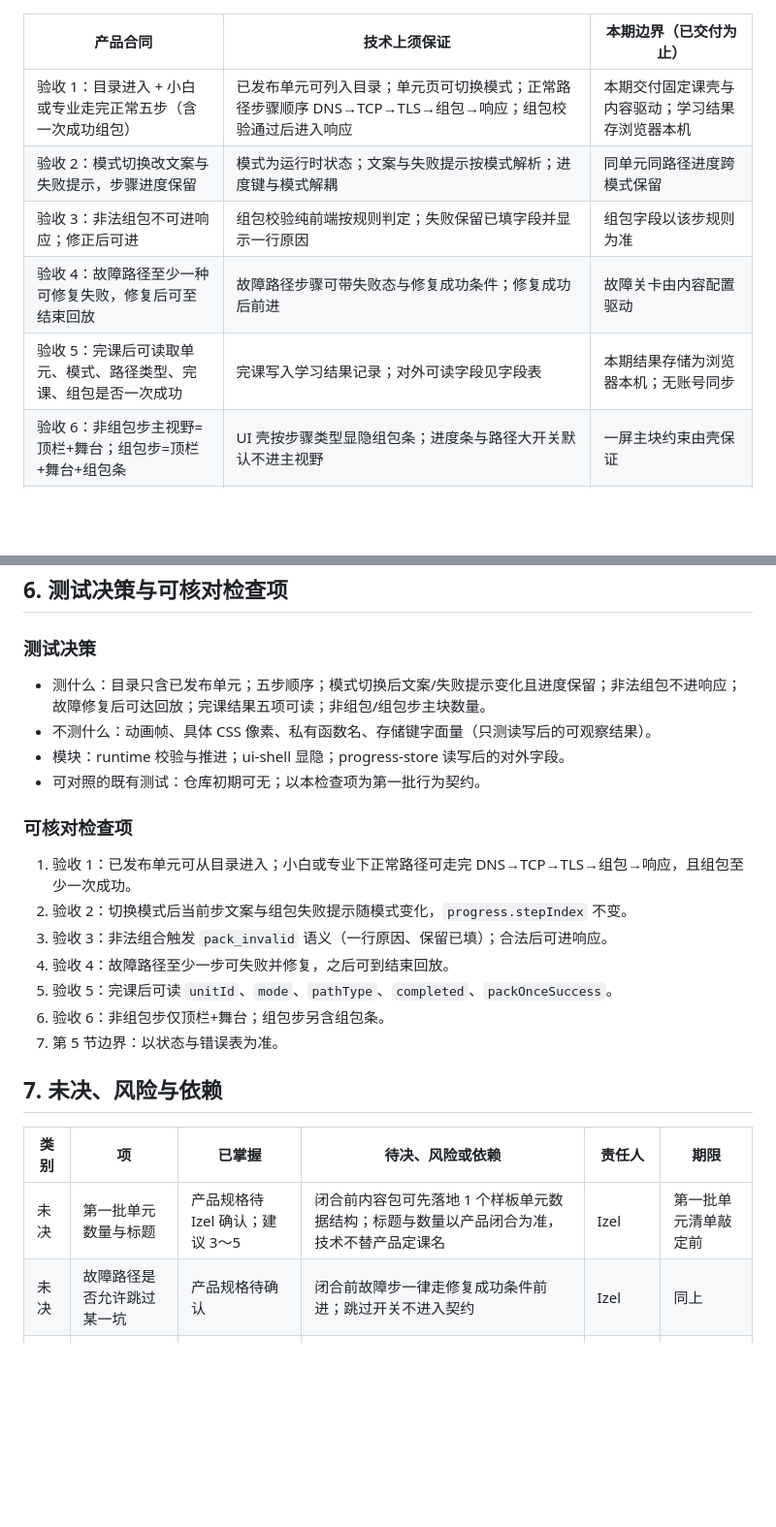
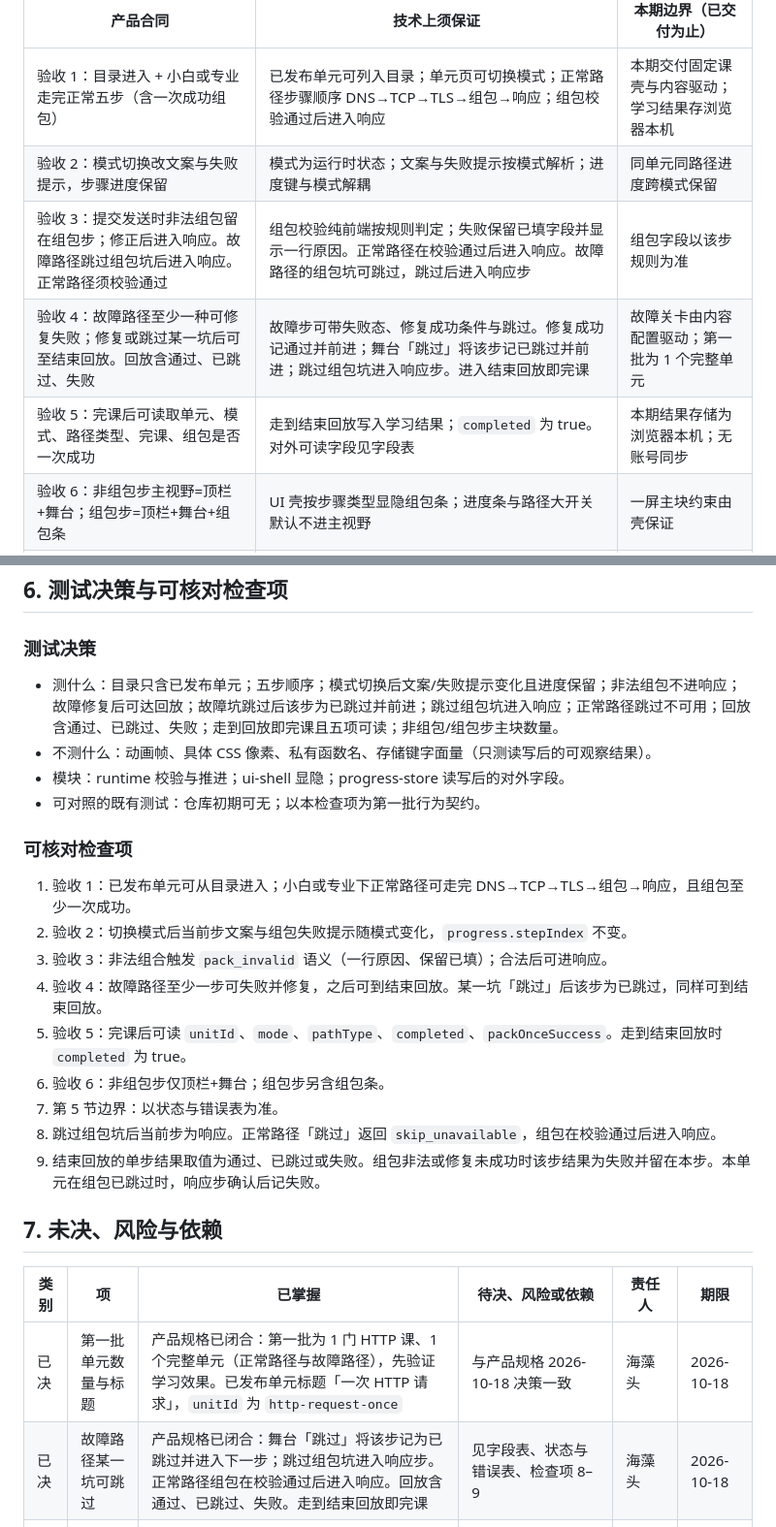
Before and after one commit to Izelzzz/interactive-tech-learning, a Markdown page: docs/2026-10-18-http-course-from-scratch/技术规格.md, 2 parts joined by grey strips. Shown at 97% size. GitHub-like rendering; blank space fills up the shorter version.

```diff
--- a/docs/2026-10-18-http-course-from-scratch/技术规格.md
+++ b/docs/2026-10-18-http-course-from-scratch/技术规格.md
@@ -8,9 +8,9 @@
 |----------|--------------|------------------------|
 | 验收 1：目录进入 + 小白或专业走完正常五步（含一次成功组包） | 已发布单元可列入目录；单元页可切换模式；正常路径步骤顺序 DNS→TCP→TLS→组包→响应；组包校验通过后进入响应 | 本期交付固定课壳与内容驱动；学习结果存浏览器本机 |
 | 验收 2：模式切换改文案与失败提示，步骤进度保留 | 模式为运行时状态；文案与失败提示按模式解析；进度键与模式解耦 | 同单元同路径进度跨模式保留 |
-| 验收 3：非法组包不可进响应；修正后可进 | 组包校验纯前端按规则判定；失败保留已填字段并显示一行原因 | 组包字段以该步规则为准 |
-| 验收 4：故障路径至少一种可修复失败，修复后可至结束回放 | 故障路径步骤可带失败态与修复成功条件；修复成功后前进 | 故障关卡由内容配置驱动 |
-| 验收 5：完课后可读取单元、模式、路径类型、完课、组包是否一次成功 | 完课写入学习结果记录；对外可读字段见字段表 | 本期结果存储为浏览器本机；无账号同步 |
+| 验收 3：提交发送时非法组包留在组包步；修正后进入响应。故障路径跳过组包坑后进入响应。正常路径须校验通过 | 组包校验纯前端按规则判定；失败保留已填字段并显示一行原因。正常路径在校验通过后进入响应。故障路径的组包坑可跳过，跳过后进入响应步 | 组包字段以该步规则为准 |
+| 验收 4：故障路径至少一种可修复失败；修复或跳过某一坑后可至结束回放。回放含通过、已跳过、失败 | 故障步可带失败态、修复成功条件与跳过。修复成功记通过并前进；舞台「跳过」将该步记已跳过并前进；跳过组包坑进入响应步。进入结束回放即完课 | 故障关卡由内容配置驱动；第一批为 1 个完整单元 |
+| 验收 5：完课后可读取单元、模式、路径类型、完课、组包是否一次成功 | 走到结束回放写入学习结果；`completed` 为 true。对外可读字段见字段表 | 本期结果存储为浏览器本机；无账号同步 |
 | 验收 6：非组包步主视野=顶栏+舞台；组包步=顶栏+舞台+组包条 | UI 壳按步骤类型显隐组包条；进度条与路径大开关默认不进主视野 | 一屏主块约束由壳保证 |
 | 验收 7 / 第 5 节边界 | 错误与边界表覆盖未发布单元、组包失败、故障未修复、模式切换、中断恢复、小屏布局 | 见状态与错误表 |
 | 产品边界：固定课、双深度同壳、请求当主角、组包即测验 | 内容为版本化单元数据；壳与内容分离；单请求路径 | 内容编写工具为仓库内数据文件编辑 |
@@ -110,7 +122,7 @@ repair: 修复条件满足 → 下一步；否则 repair_incomplete
 
 ### 测试决策
 
-- 测什么：目录只含已发布单元；五步顺序；模式切换后文案/失败提示变化且进度保留；非法组包不进响应；故障修复后可达回放；完课结果五项可读；非组包/组包步主块数量。
+- 测什么：目录只含已发布单元；五步顺序；模式切换后文案/失败提示变化且进度保留；非法组包不进响应；故障修复后可达回放；故障坑跳过后该步为已跳过并前进；跳过组包坑进入响应；正常路径跳过不可用；回放含通过、已跳过、失败；走到回放即完课且五项可读；非组包/组包步主块数量。
 - 不测什么：动画帧、具体 CSS 像素、私有函数名、存储键字面量（只测读写后的可观察结果）。
 - 模块：runtime 校验与推进；ui-shell 显隐；progress-store 读写后的对外字段。
 - 可对照的既有测试：仓库初期可无；以本检查项为第一批行为契约。
@@ -120,17 +132,19 @@ repair: 修复条件满足 → 下一步；否则 repair_incomplete
 1. 验收 1：已发布单元可从目录进入；小白或专业下正常路径可走完 DNS→TCP→TLS→组包→响应，且组包至少一次成功。
 2. 验收 2：切换模式后当前步文案与组包失败提示随模式变化，`progress.stepIndex` 不变。
 3. 验收 3：非法组合触发 `pack_invalid` 语义（一行原因、保留已填）；合法后可进响应。
-4. 验收 4：故障路径至少一步可失败并修复，之后可到结束回放。
-5. 验收 5：完课后可读 `unitId`、`mode`、`pathType`、`completed`、`packOnceSuccess`。
+4. 验收 4：故障路径至少一步可失败并修复，之后可到结束回放。某一坑「跳过」后该步为已跳过，同样可到结束回放。
+5. 验收 5：完课后可读 `unitId`、`mode`、`pathType`、`completed`、`packOnceSuccess`。走到结束回放时 `completed` 为 true。
 6. 验收 6：非组包步仅顶栏+舞台；组包步另含组包条。
 7. 第 5 节边界：以状态与错误表为准。
+8. 跳过组包坑后当前步为响应。正常路径「跳过」返回 `skip_unavailable`，组包在校验通过后进入响应。
+9. 结束回放的单步结果取值为通过、已跳过或失败。组包非法或修复未成功时该步结果为失败并留在本步。本单元在组包已跳过时，响应步确认后记失败。
 
 ## 7. 未决、风险与依赖
 
 | 类别 | 项 | 已掌握 | 待决、风险或依赖 | 责任人 | 期限 |
 |------|----|--------|------------------|--------|------|
-| 未决 | 第一批单元数量与标题 | 产品规格待 Izel 确认；建议 3～5 | 闭合前内容包可先落地 1 个样板单元数据结构；标题与数量以产品闭合为准，技术不替产品定课名 | Izel | 第一批单元清单敲定前 |
-| 未决 | 故障路径是否允许跳过某一坑 | 产品规格待确认 | 闭合前故障步一律走修复成功条件前进；跳过开关不进入契约 | Izel | 同上 |
+| 已决 | 第一批单元数量与标题 | 产品规格已闭合：第一批为 1 门 HTTP 课、1 个完整单元（正常路径与故障路径），先验证学习效果。已发布单元标题「一次 HTTP 请求」，`unitId` 为 `http-request-once` | 与产品规格 2026-10-18 决策一致 | 海藻头 | 2026-10-18 |
+| 已决 | 故障路径某一坑可跳过 | 产品规格已闭合：舞台「跳过」将该步记为已跳过并进入下一步；跳过组包坑进入响应步。正常路径组包在校验通过后进入响应。回放含通过、已跳过、失败。走到结束回放即完课 | 见字段表、状态与错误表、检查项 8–9 | 海藻头 | 2026-10-18 |
 | 风险 | 内容与壳耦合 | 壳须内容驱动 | 若文案写死在组件，双模与组包规则无法复用，验收 2/3/4 难扩第二单元 | 工程 | 脚手架合并前 |
 | 风险 | 本机存储被清 | 验收 5 依赖可读记录 | 清缓存后记录消失；对照学习效果时需约定统计窗口 | 产品+工程 | 样板课验收前 |
 | 依赖 | 产品规格 PR #1 | 技术规格依据该文 | 产品合同变更须先改产品规格再改本技术规格 | 福尔摩斯 / Izel | 随 PR |
```
Also changed, not shown: other parts of docs/2026-10-18-http-course-from-scratch/技术规格.md (+24 -10 lines).
